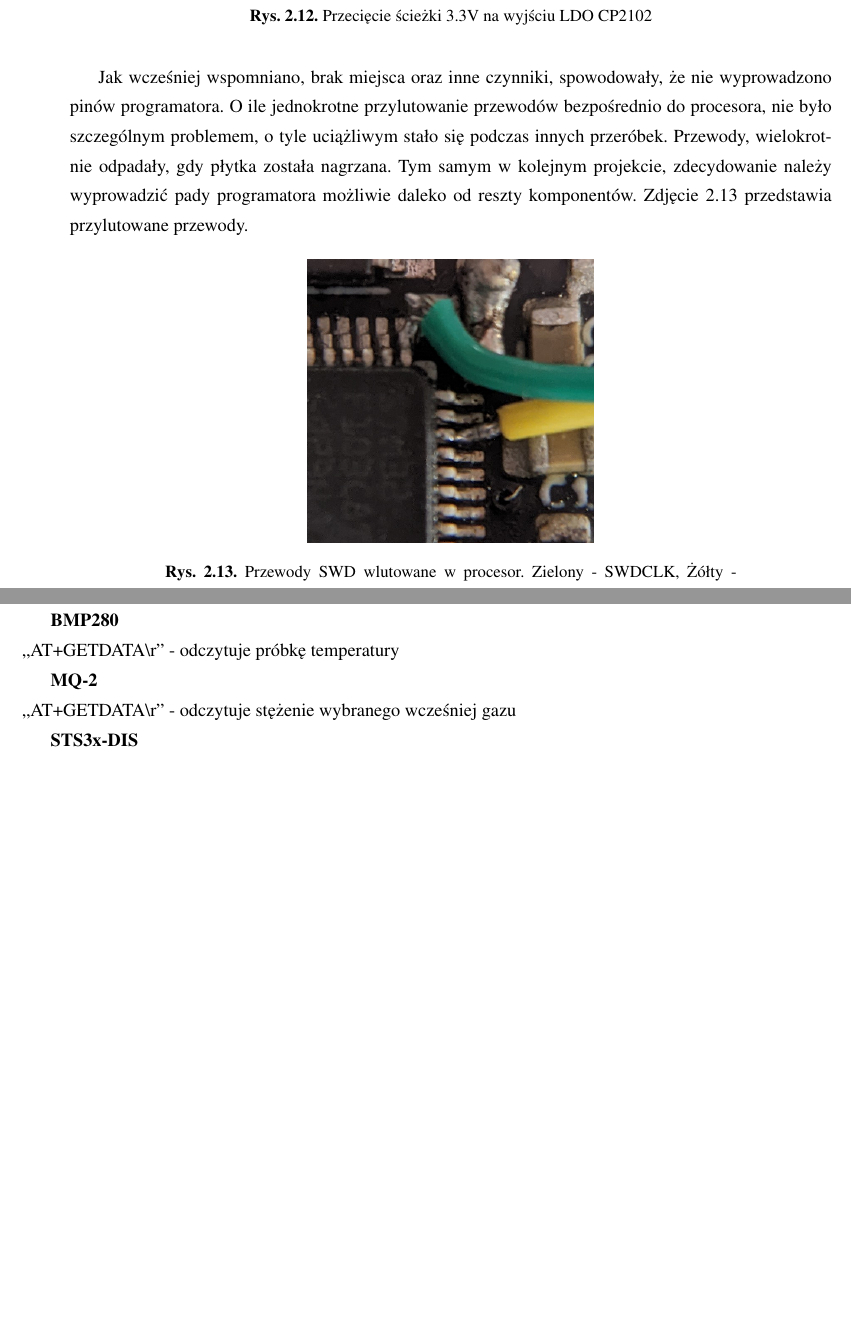
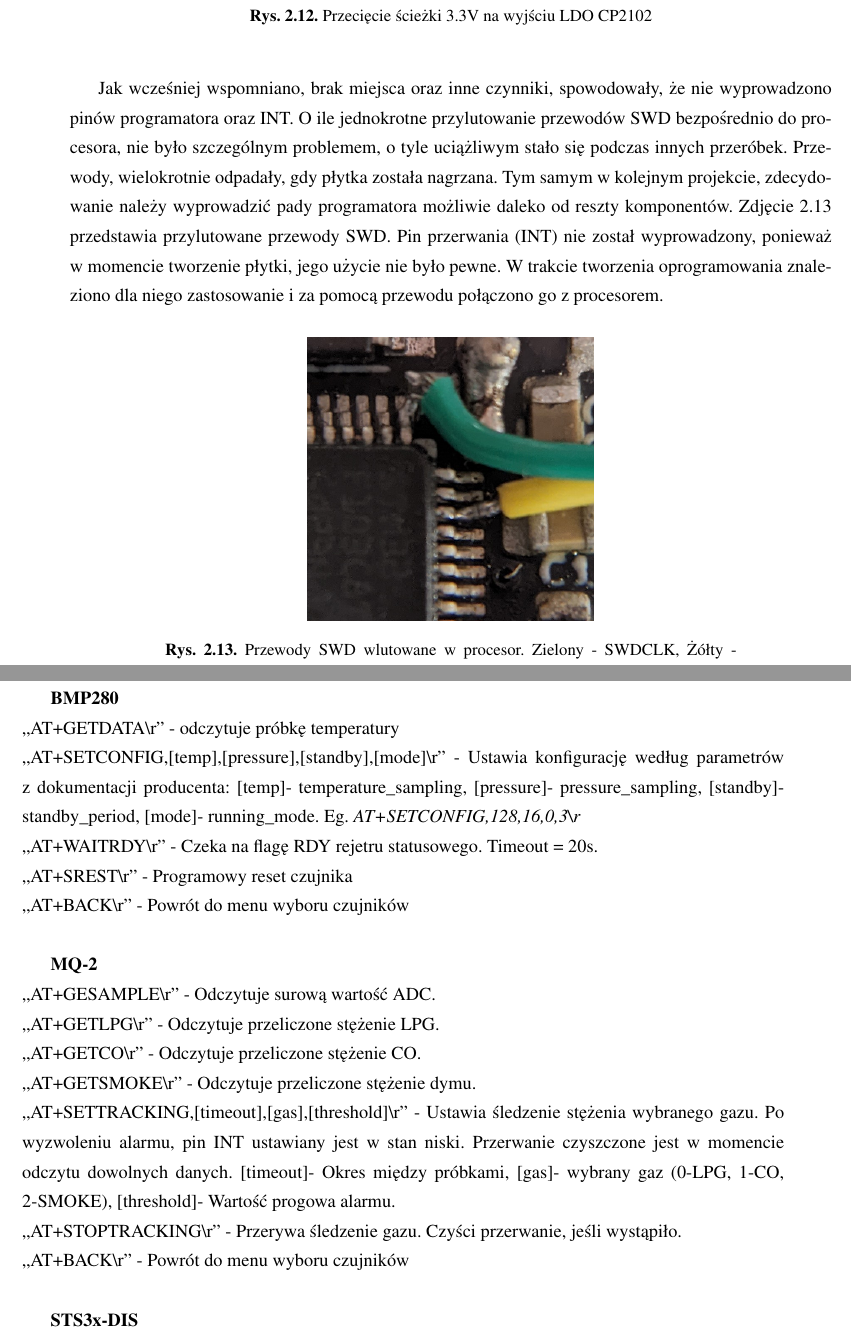
Before and after one commit to RadoslawSajdak/Sensors_in_embedded_systems_software, a LaTeX thesis (report/praca.tex, which reads report/pcb.tex, report/soft.tex): two parts of pages 21 and 26 of 33, joined at a grey line, cut so that both start at the same text, the shorter picture padded with empty space. Compiled offline with pdfLaTeX.

Commit message:
Finished API commandS

```diff
--- a/report/pcb.tex
+++ b/report/pcb.tex
@@ -117,7 +117,7 @@ Kolejnym z problemów, tym razem wynikającym z niedoczytania dokumentacji, był
     \label{img:fix_ldo_cp}
 \end{figure}
 
-Jak wcześniej wspomniano, brak miejsca oraz inne czynniki, spowodowały, że nie wyprowadzono pinów programatora. O ile jednokrotne przylutowanie przewodów bezpośrednio do procesora, nie było szczególnym problemem, o tyle uciążliwym stało się podczas innych przeróbek. Przewody, wielokrotnie odpadały, gdy płytka została nagrzana. Tym samym w kolejnym projekcie, zdecydowanie należy wyprowadzić pady programatora możliwie daleko od reszty komponentów. Zdjęcie \ref{img:fix_swd} przedstawia przylutowane przewody.
+Jak wcześniej wspomniano, brak miejsca oraz inne czynniki, spowodowały, że nie wyprowadzono pinów programatora oraz INT. O ile jednokrotne przylutowanie przewodów SWD bezpośrednio do procesora, nie było szczególnym problemem, o tyle uciążliwym stało się podczas innych przeróbek. Przewody, wielokrotnie odpadały, gdy płytka została nagrzana. Tym samym w kolejnym projekcie, zdecydowanie należy wyprowadzić pady programatora możliwie daleko od reszty komponentów. Zdjęcie \ref{img:fix_swd} przedstawia przylutowane przewody SWD. Pin przerwania (INT) nie został wyprowadzony, ponieważ w momencie tworzenie płytki, jego użycie nie było pewne. W trakcie tworzenia oprogramowania znaleziono dla niego zastosowanie i za pomocą przewodu połączono go z procesorem.
 
 \begin{figure}[H]
     \centering
--- a/report/soft.tex
+++ b/report/soft.tex
@@ -39,10 +39,20 @@ Najważniejszym elementem projektu, spinającym wszystko w jedną całość, jes
    ,,AT+BACK\textbackslash r'' - Powrót do menu wyboru czujników\newline
 
 \textbf{BMP280}\newline
-   ,,AT+GETDATA\textbackslash r'' - odczytuje próbkę temperatury
+   ,,AT+GETDATA\textbackslash r'' - odczytuje próbkę temperatury\newline
+   ,,AT+SETCONFIG,\lbrack temp\rbrack,\lbrack pressure\rbrack,\lbrack standby\rbrack,\lbrack mode\rbrack\textbackslash r'' - Ustawia konfigurację według parametrów z dokumentacji producenta: \lbrack temp\rbrack - temperature\textunderscore sampling, \lbrack pressure\rbrack - pressure\textunderscore sampling, \lbrack standby\rbrack - standby\textunderscore period, \lbrack mode\rbrack - running\textunderscore mode. Eg. \textit{AT+SETCONFIG,128,16,0,3\textbackslash r}\newline
+   ,,AT+WAITRDY\textbackslash r'' - Czeka na flagę RDY rejetru statusowego. Timeout = 20s.\newline
+   ,,AT+SREST\textbackslash r'' - Programowy reset czujnika\newline
+   ,,AT+BACK\textbackslash r'' - Powrót do menu wyboru czujników\newline
 
 \textbf{MQ-2}\newline
-   ,,AT+GETDATA\textbackslash r'' - odczytuje stężenie wybranego wcześniej gazu
+   ,,AT+GESAMPLE\textbackslash r'' - Odczytuje surową wartość ADC.\newline
+   ,,AT+GETLPG\textbackslash r'' - Odczytuje przeliczone stężenie LPG.\newline
+   ,,AT+GETCO\textbackslash r'' - Odczytuje przeliczone stężenie CO.\newline
+   ,,AT+GETSMOKE\textbackslash r'' - Odczytuje przeliczone stężenie dymu.\newline
+   ,,AT+SETTRACKING,\lbrack timeout\rbrack,\lbrack gas\rbrack,\lbrack threshold\rbrack\textbackslash r'' - Ustawia śledzenie stężenia wybranego gazu. Po wyzwoleniu alarmu, pin INT ustawiany jest w stan niski. Przerwanie czyszczone jest w momencie odczytu dowolnych danych. \lbrack timeout\rbrack - Okres między próbkami, \lbrack gas\rbrack - wybrany gaz (0-LPG, 1-CO, 2-SMOKE), \lbrack threshold\rbrack - Wartość progowa alarmu.\newline
+   ,,AT+STOPTRACKING\textbackslash r'' - Przerywa śledzenie gazu. Czyści przerwanie, jeśli wystąpiło. \newline
+   ,,AT+BACK\textbackslash r'' - Powrót do menu wyboru czujników\newline
 
 \textbf{STS3x-DIS}\newline
    ,,AT+GETDATA\textbackslash r'' - Odczytuje próbkę temperatury\newline
```
Also changed, not shown: 3 other files.
